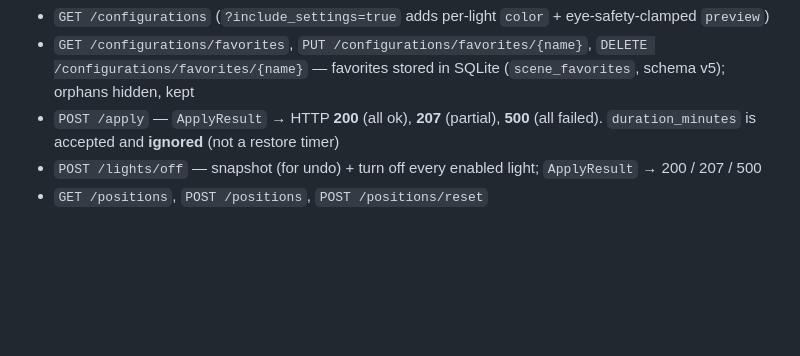
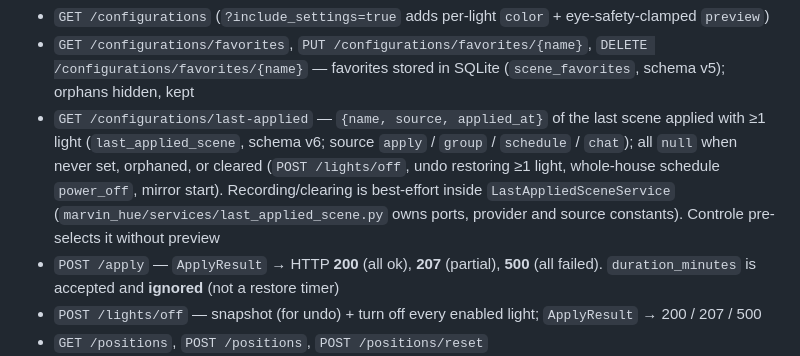
Before and after one commit to marvinbraga/my_phillips_hue, a Markdown page: CLAUDE.md, the part around the change. Drawn GitHub-style; blank space fills up the shorter version.

```diff
--- a/CLAUDE.md
+++ b/CLAUDE.md
@@ -87,6 +87,7 @@ Web screens: Controle, Lâmpadas, Grupos, Agendamentos, Posicionamento, Espelham
 
 - `GET /configurations` (`?include_settings=true` adds per-light `color` + eye-safety-clamped `preview`)
 - `GET /configurations/favorites`, `PUT /configurations/favorites/{name}`, `DELETE /configurations/favorites/{name}` — favorites stored in SQLite (`scene_favorites`, schema v5); orphans hidden, kept
+- `GET /configurations/last-applied` — `{name, source, applied_at}` of the last scene applied with ≥1 light (`last_applied_scene`, schema v6; source `apply` / `group` / `schedule` / `chat`); all `null` when never set, orphaned, or cleared (`POST /lights/off`, undo restoring ≥1 light, whole-house schedule `power_off`, mirror start). Recording/clearing is best-effort inside `LastAppliedSceneService` (`marvin_hue/services/last_applied_scene.py` owns ports, provider and source constants). Controle pre-selects it without preview
 - `POST /apply` — `ApplyResult` → HTTP **200** (all ok), **207** (partial), **500** (all failed). `duration_minutes` is accepted and **ignored** (not a restore timer)
 - `POST /lights/off` — snapshot (for undo) + turn off every enabled light; `ApplyResult` → 200 / 207 / 500
 - `GET /positions`, `POST /positions`, `POST /positions/reset`
```
Also changed, not shown: docs/API.md (+50 -0 lines).
